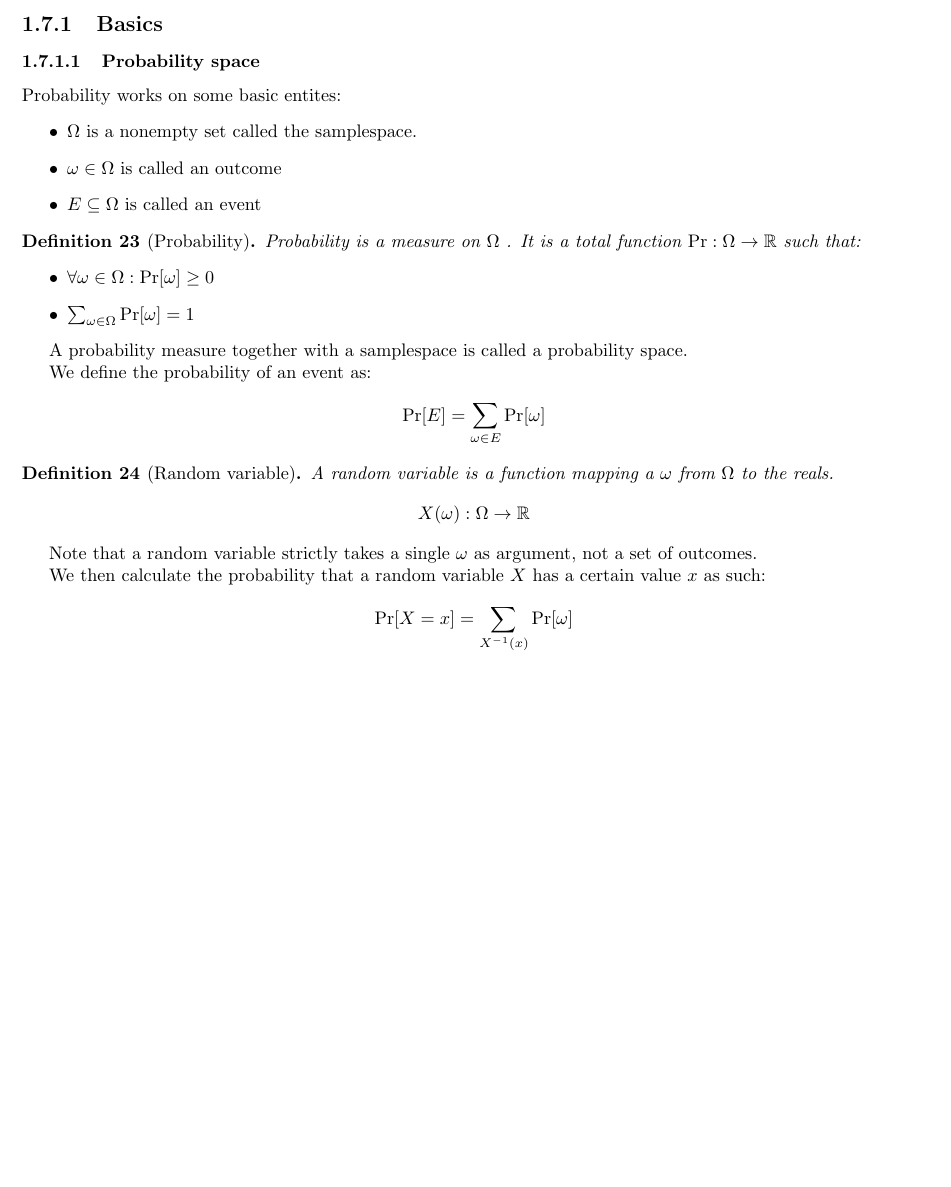
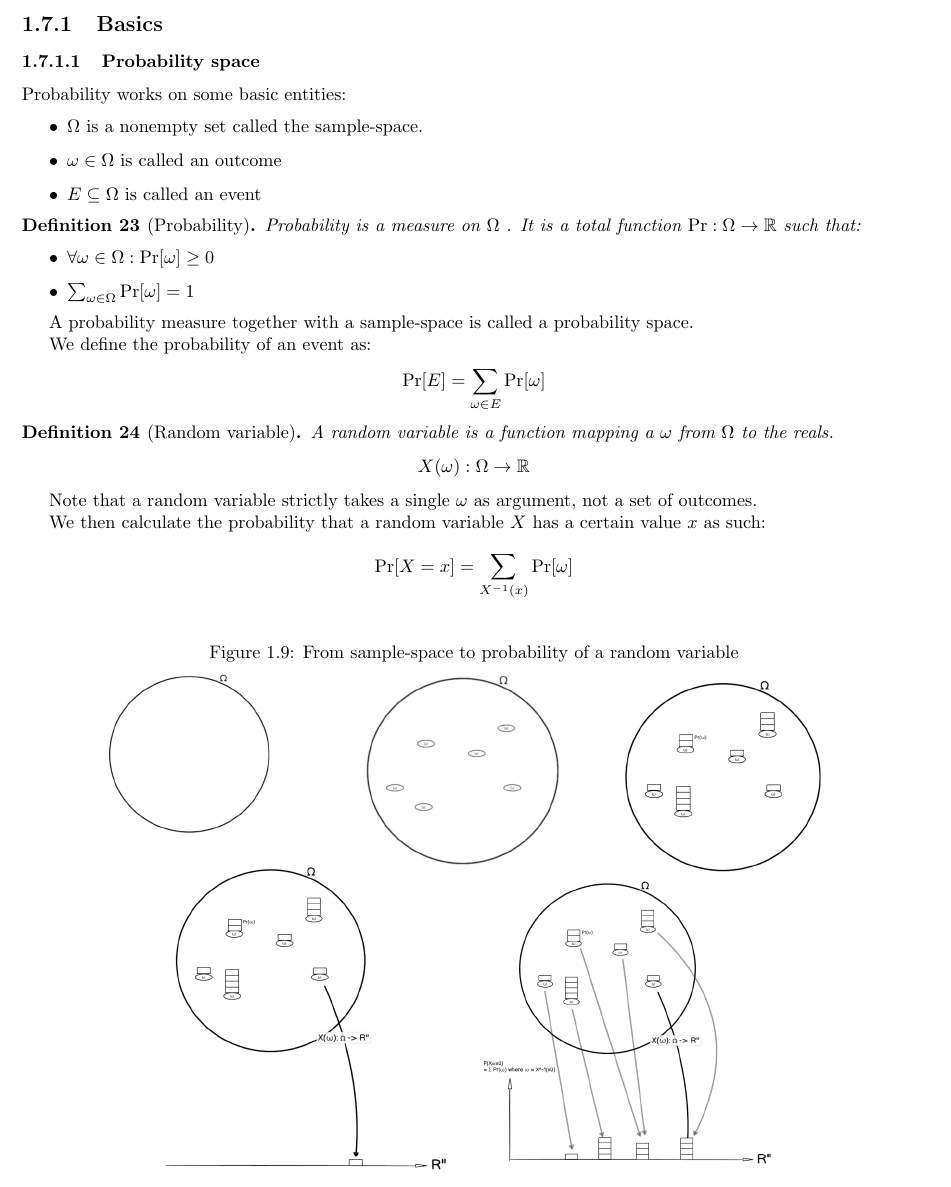
Before and after one commit to MichaelLangbein/Ma, a LaTeX thesis (main.tex, which reads math/probability.tex): part of page 50 of 310 before the commit and part of page 50 of 312 after it, cut so that both start at the same text, the shorter picture padded with empty space. Compiled offline with pdfLaTeX.

Commit message:
graphic for probability

```diff
--- a/math/probability.tex
+++ b/math/probability.tex
@@ -4,9 +4,9 @@
 
 \subsubsection{Probability space}
 
-Probability works on some basic entites:
+Probability works on some basic entities:
 \begin{itemize}
-    \item \samplespace is a nonempty set called the samplespace.
+    \item \samplespace is a nonempty set called the sample-space.
     \item $\omega \in \samplespace$ is called an outcome
     \item $E \subseteq \samplespace$ is called an event
 \end{itemize}
@@ -20,7 +20,7 @@ Probability works on some basic entites:
     \end{itemize}
 \end{definition}
 
-A probability measure together with a samplespace is called a probability space.
+A probability measure together with a sample-space is called a probability space.
 
 
 We define the probability of an event as:
@@ -35,6 +35,14 @@ Note that a random variable strictly takes a single $\omega$ as argument, not a
 We then calculate the probability that a random variable $X$ has a certain value $x$ as such:
 
 $$ \probFunct[X=x] = \sum_{X^{-1}(x)} \probFunct[\omega] $$
+
+
+\begin{figure}[H]
+    \caption{From sample-space to probability of a random variable}
+    \centering
+      \includegraphics[width=0.85\textwidth]{images/prob.png}
+\end{figure}
+
 
 \begin{definition}[Expectation]
     The expectation of a random variable is defined as
```
Also changed, not shown: math/distributed_systems.tex (+4 -4 lines), images/prob.png (added).
